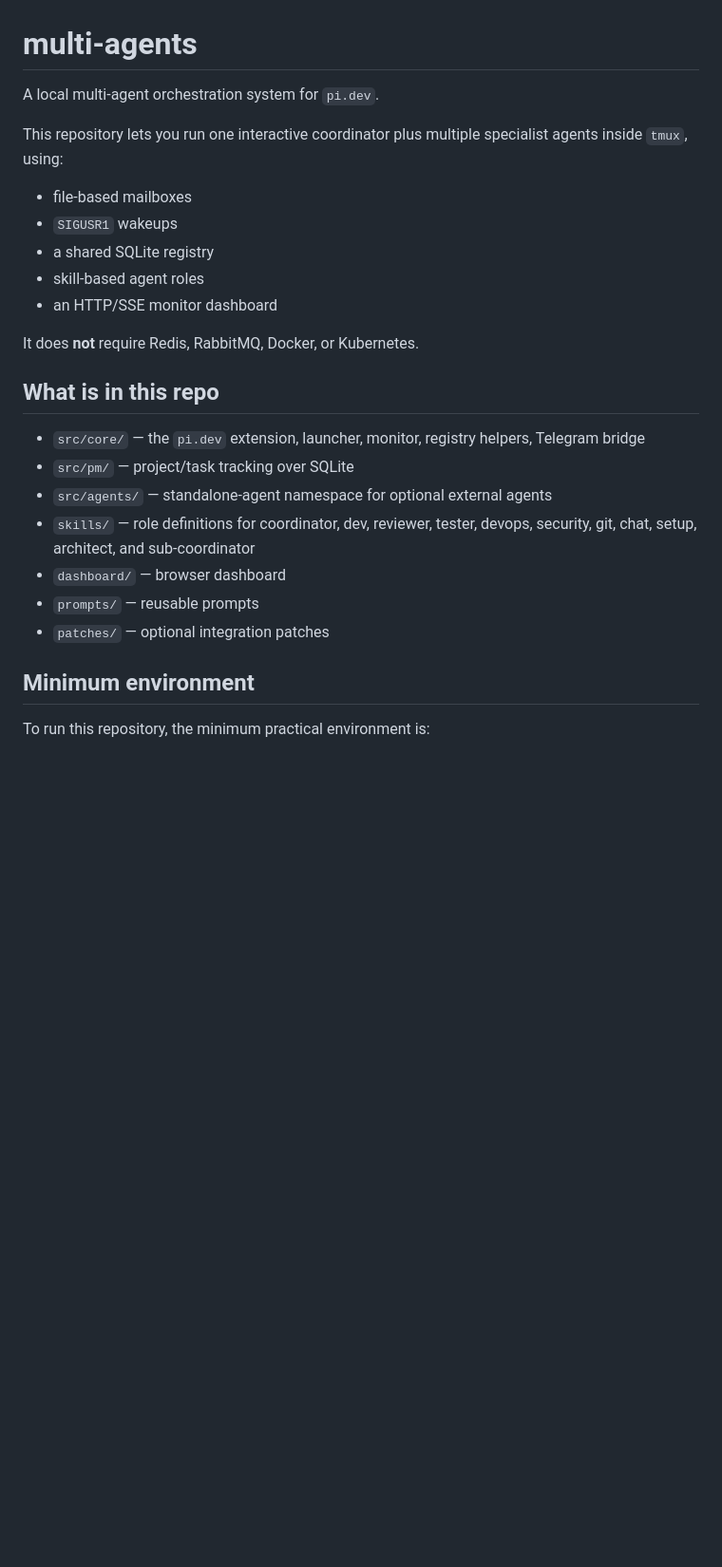
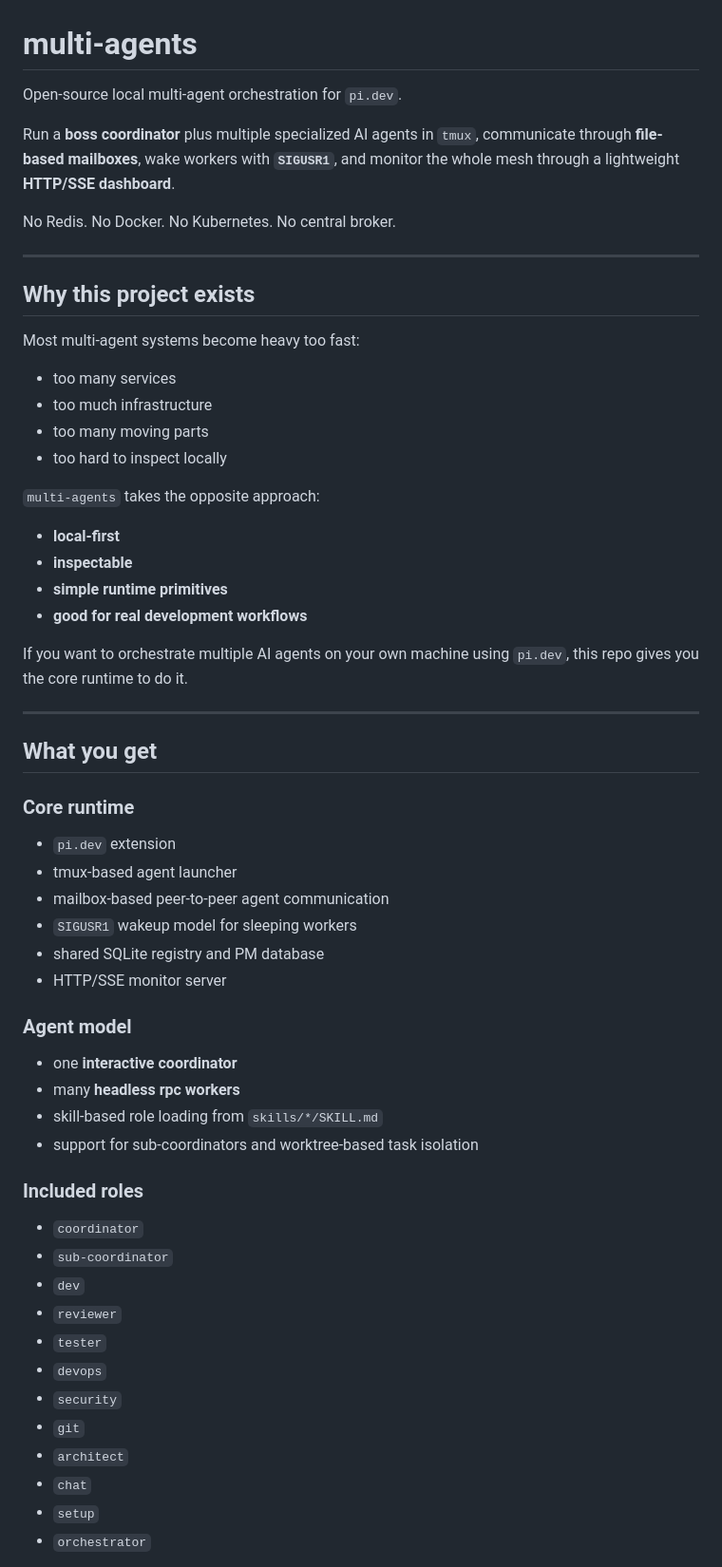
Before and after one commit to gabadi/multi-agents, a Markdown page: README.md, the part around one of its changes. Shown at 95% size. Rendered like a GitHub page; blank space fills up the shorter version.

```diff
--- a/README.md
+++ b/README.md
@@ -1,27 +1,60 @@
 # multi-agents
 
-A local multi-agent orchestration system for `pi.dev`.
+Open-source local multi-agent orchestration for `pi.dev`.
 
-This repository lets you run one interactive coordinator plus multiple specialist agents inside `tmux`, using:
+Run a **boss coordinator** plus multiple specialized AI agents in `tmux`, communicate through **file-based mailboxes**, wake workers with **`SIGUSR1`**, and monitor the whole mesh through a lightweight **HTTP/SSE dashboard**.
 
-- file-based mailboxes
-- `SIGUSR1` wakeups
-- a shared SQLite registry
-- skill-based agent roles
-- an HTTP/SSE monitor dashboard
+No Redis. No Docker. No Kubernetes. No central broker.
 
-It does **not** require Redis, RabbitMQ, Docker, or Kubernetes.
+---
 
-## What is in this repo
+## Why this project exists
 
-- `src/core/` — the `pi.dev` extension, launcher, monitor, registry helpers, Telegram bridge
-- `src/pm/` — project/task tracking over SQLite
-- `src/agents/` — standalone-agent namespace for optional external agents
-- `skills/` — role definitions for coordinator, dev, reviewer, tester, devops, security, git, chat, setup, architect, and sub-coordinator
-- `dashboard/` — browser dashboard
-- `prompts/` — reusable prompts
-- `patches/` — optional integration patches
+Most multi-agent systems become heavy too fast:
 
-## Minimum environment
+- too many services
+- too much infrastructure
+- too many moving parts
+- too hard to inspect locally
 
-To run this repository, the minimum practical environment is:
+`multi-agents` takes the opposite approach:
+
+- **local-first**
+- **inspectable**
+- **simple runtime primitives**
+- **good for real development workflows**
+
+If you want to orchestrate multiple AI agents on your own machine using `pi.dev`, this repo gives you the core runtime to do it.
+
+---
+
+## What you get
+
+### Core runtime
+- `pi.dev` extension
+- tmux-based agent launcher
+- mailbox-based peer-to-peer agent communication
+- `SIGUSR1` wakeup model for sleeping workers
+- shared SQLite registry and PM database
+- HTTP/SSE monitor server
+
+### Agent model
+- one **interactive coordinator**
+- many **headless rpc workers**
+- skill-based role loading from `skills/*/SKILL.md`
+- support for sub-coordinators and worktree-based task isolation
+
+### Included roles
+- `coordinator`
+- `sub-coordinator`
+- `dev`
+- `reviewer`
+- `tester`
+- `devops`
+- `security`
+- `git`
+- `architect`
+- `chat`
+- `setup`
+- `orchestrator`
+
```
Also changed, not shown: other parts of README.md (+239 -136 lines).
